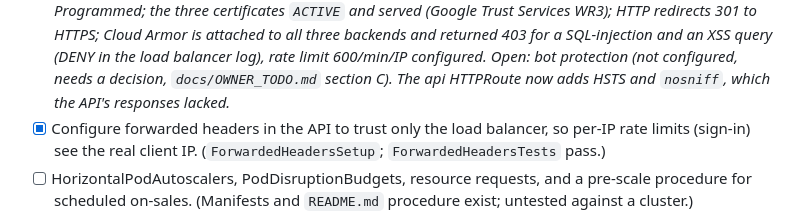
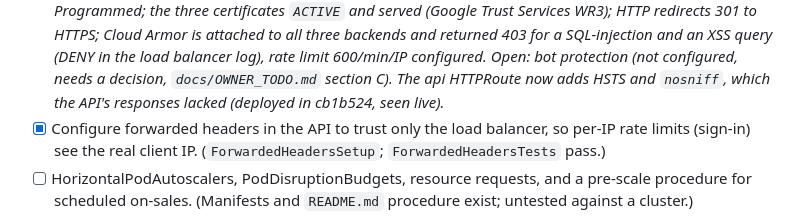
Before and after one commit to masidav/firstline, a Markdown page: infrastructure/TODO.md, the part around the change. Drawn GitHub-style.

Commit message:
Record the live check of the API's HSTS and nosniff headers on beta
Co-Authored-By: Claude Opus 5.5 <noreply@anthropic.com>

```diff
--- a/infrastructure/TODO.md
+++ b/infrastructure/TODO.md
@@ -72,7 +72,7 @@ overlays, Docker builds of the three images, `dotnet test`). Not yet applied to
       HTTP redirects 301 to HTTPS; Cloud Armor is attached to all three backends and returned 403 for a SQL-injection
       and an XSS query (DENY in the load balancer log), rate limit 600/min/IP configured. Open: bot protection (not configured, needs
       a decision, `docs/OWNER_TODO.md` section C). The api HTTPRoute now adds HSTS and `nosniff`, which the API's
-      responses lacked.*
+      responses lacked (deployed in cb1b524, seen live).*
 - [x] Configure forwarded headers in the API to trust only the load balancer, so per-IP rate limits (sign-in) see the real client IP. (`ForwardedHeadersSetup`; `ForwardedHeadersTests` pass.)
 - [ ] HorizontalPodAutoscalers, PodDisruptionBudgets, resource requests, and a pre-scale procedure for scheduled on-sales. (Manifests and `README.md` procedure exist; untested against a cluster.)
 - [x] CI/CD with Workload Identity Federation (no long-lived keys); beta deploys automatically, prod needs approval. (First successful beta deploy 2026-10-26 through the Deploy workflow: WIF auth, image build and push, Cloud SQL backup, migrate Job, rollout of api and worker. Earlier attempts the same day fixed: pods must run as the numeric user 1654 (`runAsNonRoot` cannot verify the image's named user), and whitespace-only secret placeholders must count as unset. Prod is gated behind `PROD_DEPLOY_ENABLED` until the prod project exists.)
```
Also changed, not shown: PROJECT_TODO.md (+2 -1 lines).
